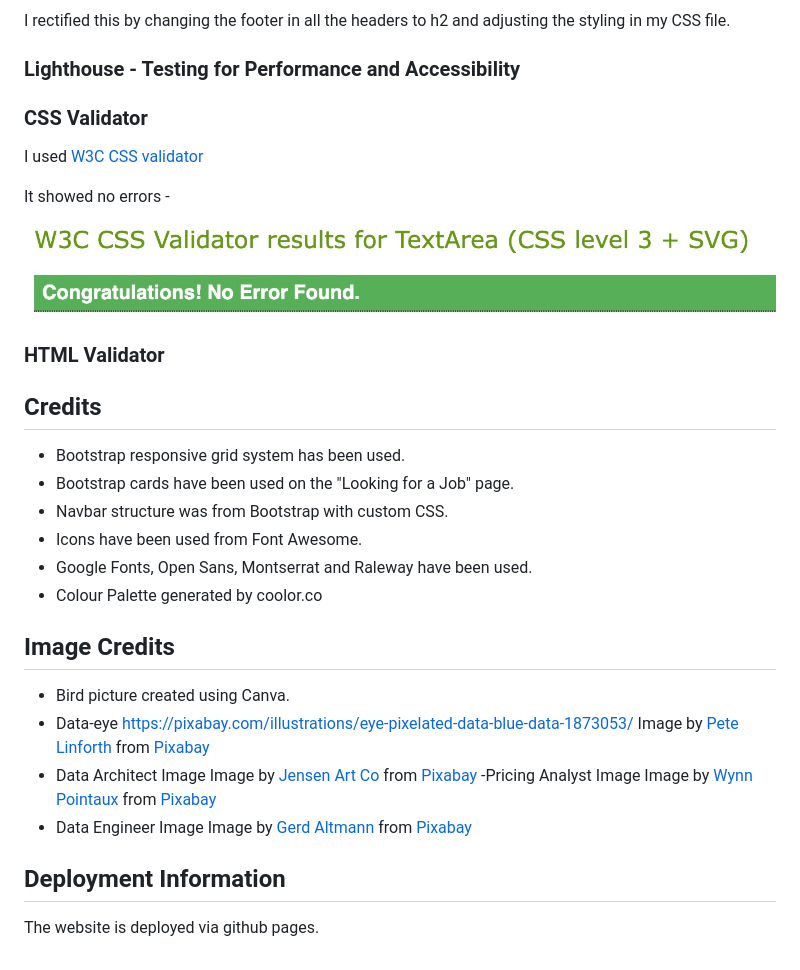
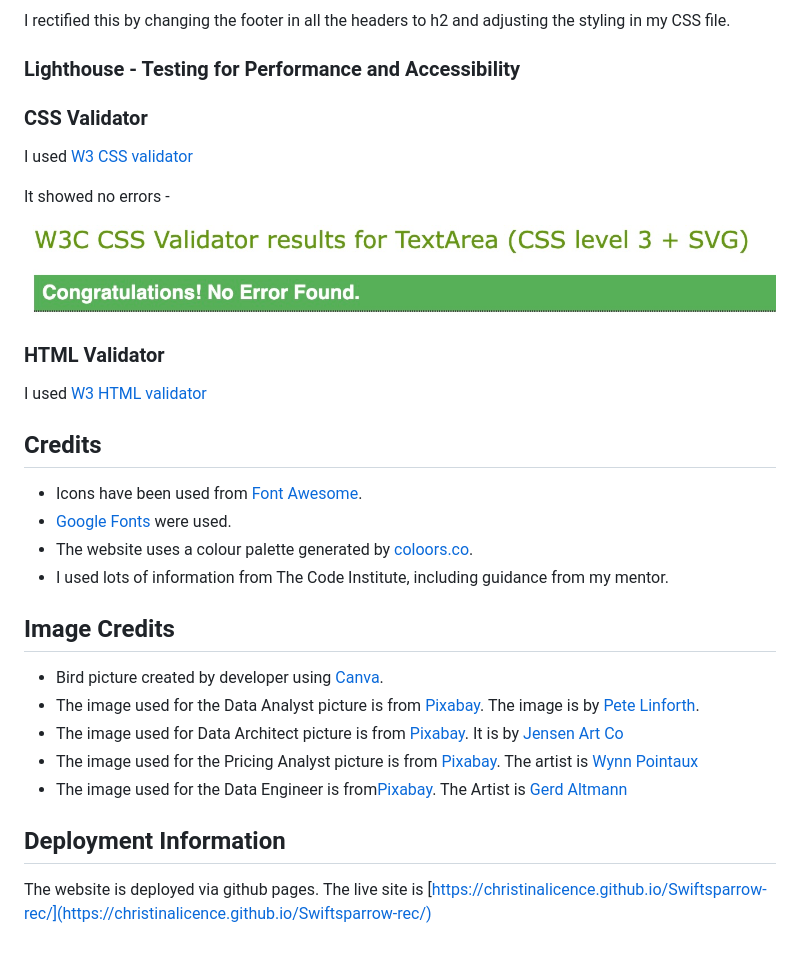
Before and after one commit to christinalicence/Swiftsparrow-rec, a Markdown page: README.md, the part around the change printed below. Drawn GitHub-style.

```diff
--- a/README.md
+++ b/README.md
@@ -121,35 +141,40 @@ I used the [Wave] (https://wave.webaim.org/extension/) Chrome extension tool to
 
 I rectified this by changing the footer in all the headers to h2 and adjusting the styling in my CSS file.
 
+
 ### Lighthouse - Testing for Performance and Accessibility
+
 
 ### CSS Validator
 
-I used [W3C CSS validator](https://jigsaw.w3.org/css-validator/)
+I used [W3 CSS validator](https://jigsaw.w3.org/css-validator/)
 
 It showed no errors -
 
 ![Image of no error report](assets/docs-images/css-test.jpg)
 
+
 ### HTML Validator
+
+I used [W3 HTML validator](https://validator.w3.org/)
+
+
 
 ## Credits
 
-- Bootstrap responsive grid system has been used.
-- Bootstrap cards have been used on the "Looking for a Job" page.
-- Navbar structure was from Bootstrap with custom CSS.
-- Icons have been used from Font Awesome.
-- Google Fonts, Open Sans, Montserrat and Raleway have been used.
-- Colour Palette generated by coolor.co
+- Icons have been used from [Font Awesome](https://fontawesome.com/).
+- [Google Fonts](https://fonts.google.com/) were used.
+- The website uses a colour palette generated by [coloors.co](https://coolors.co/).
+- I used lots of information from The Code Institute, including guidance from my mentor.
 
 ## Image Credits
 
-- Bird picture created using Canva.
-- Data-eye https://pixabay.com/illustrations/eye-pixelated-data-blue-data-1873053/ Image by <a href="https://pixabay.com/users/thedigitalartist-202249/?utm_source=link-attribution&utm_medium=referral&utm_campaign=image&utm_content=1873053">Pete Linforth</a> from <a href="https://pixabay.com//?utm_source=link-attribution&utm_medium=referral&utm_campaign=image&utm_content=1873053">Pixabay</a>
-- Data Architect Image Image by <a href="https://pixabay.com/users/jensenartofficial-31380959/?utm_source=link-attribution&utm_medium=referral&utm_campaign=image&utm_content=7644533">Jensen Art Co</a> from <a href="https://pixabay.com//?utm_source=link-attribution&utm_medium=referral&utm_campaign=image&utm_content=7644533">Pixabay</a>
--Pricing Analyst Image Image by <a href="https://pixabay.com/users/wynpnt-868761/?utm_source=link-attribution&utm_medium=referral&utm_campaign=image&utm_content=2296821">Wynn Pointaux</a> from <a href="https://pixabay.com//?utm_source=link-attribution&utm_medium=referral&utm_campaign=image&utm_content=2296821">Pixabay</a>
-- Data Engineer Image Image by <a href="https://pixabay.com/users/geralt-9301/?utm_source=link-attribution&utm_medium=referral&utm_campaign=image&utm_content=4904427">Gerd Altmann</a> from <a href="https://pixabay.com//?utm_source=link-attribution&utm_medium=referral&utm_campaign=image&utm_content=4904427">Pixabay</a>
+- Bird picture created by developer using [Canva](https://www.canva.com/).
+- The image used for the Data Analyst picture is from [Pixabay](https://pixabay.com/). The image is by [Pete Linforth](https://pixabay.com/users/thedigitalartist-202249/).
+- The image used for Data Architect picture is from [Pixabay](https://pixabay.com/). It is by [Jensen Art Co](https://pixabay.com/users/jensenartofficial-31380959/?utm_source=link-attribution&utm_medium=referral&utm_campaign=image&utm_content=7644533)
+- The image used for the Pricing Analyst picture is from [Pixabay](https://pixabay.com/). The artist is [Wynn Pointaux](https://pixabay.com/users/wynpnt-868761/?utm_source=link-attribution&utm_medium=referral&utm_campaign=image&utm_content=2296821)
+- The image used for the Data Engineer is from[Pixabay](https://pixabay.com/). The Artist is [Gerd Altmann]("https://pixabay.com/users/geralt-9301/?utm_source=link-attribution&utm_medium=referral&utm_campaign=image&utm_content=4904427)
 
 ## Deployment Information
 
-The website is deployed via github pages.
+The website is deployed via github pages. The live site is [https://christinalicence.github.io/Swiftsparrow-rec/](https://christinalicence.github.io/Swiftsparrow-rec/)
```
Also changed, not shown: other parts of README.md (+27 -7 lines), assets/docs-images/Contact-wireframe.jpg (added), assets/docs-images/home-wireframe.jpg (added), assets/docs-images/job-page-wireframe.jpg (added), 3 other files.
